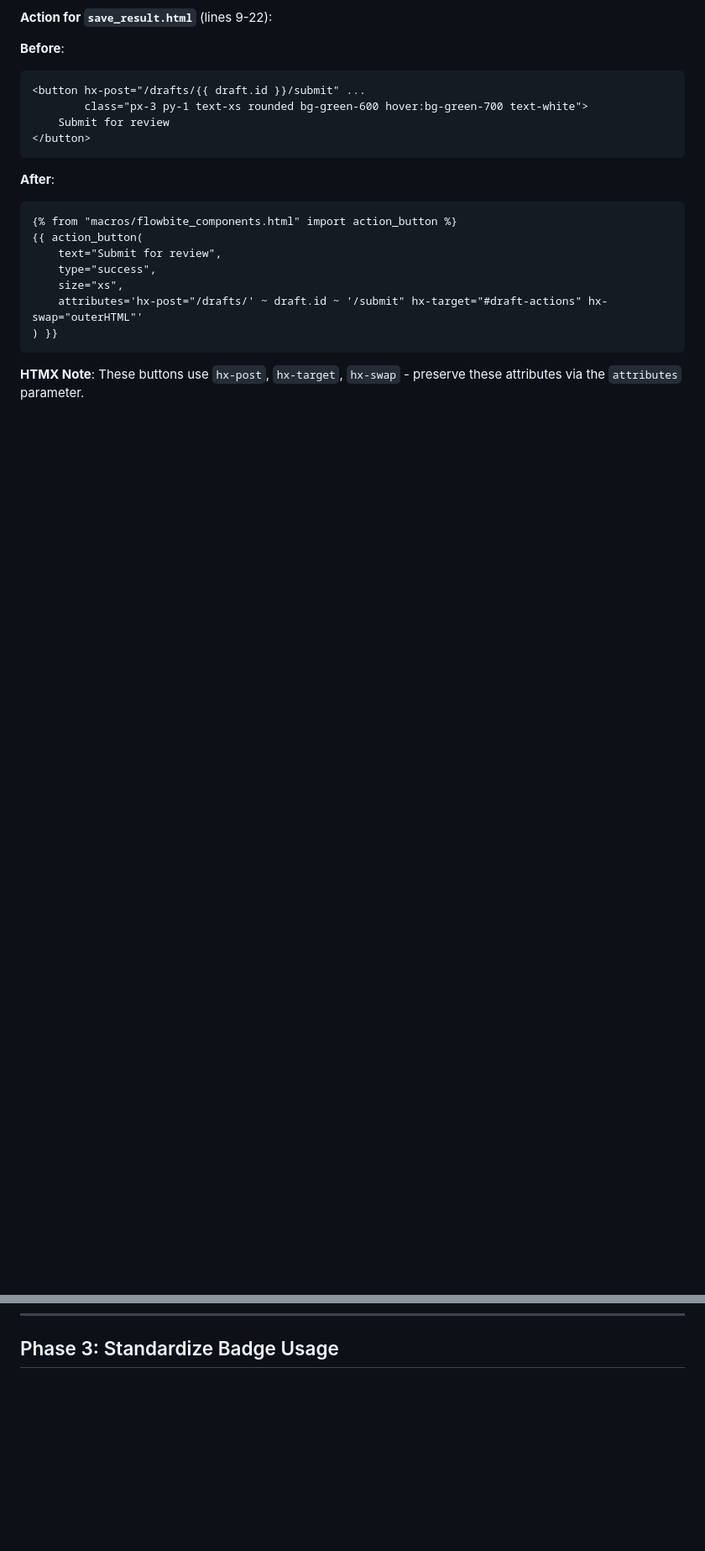
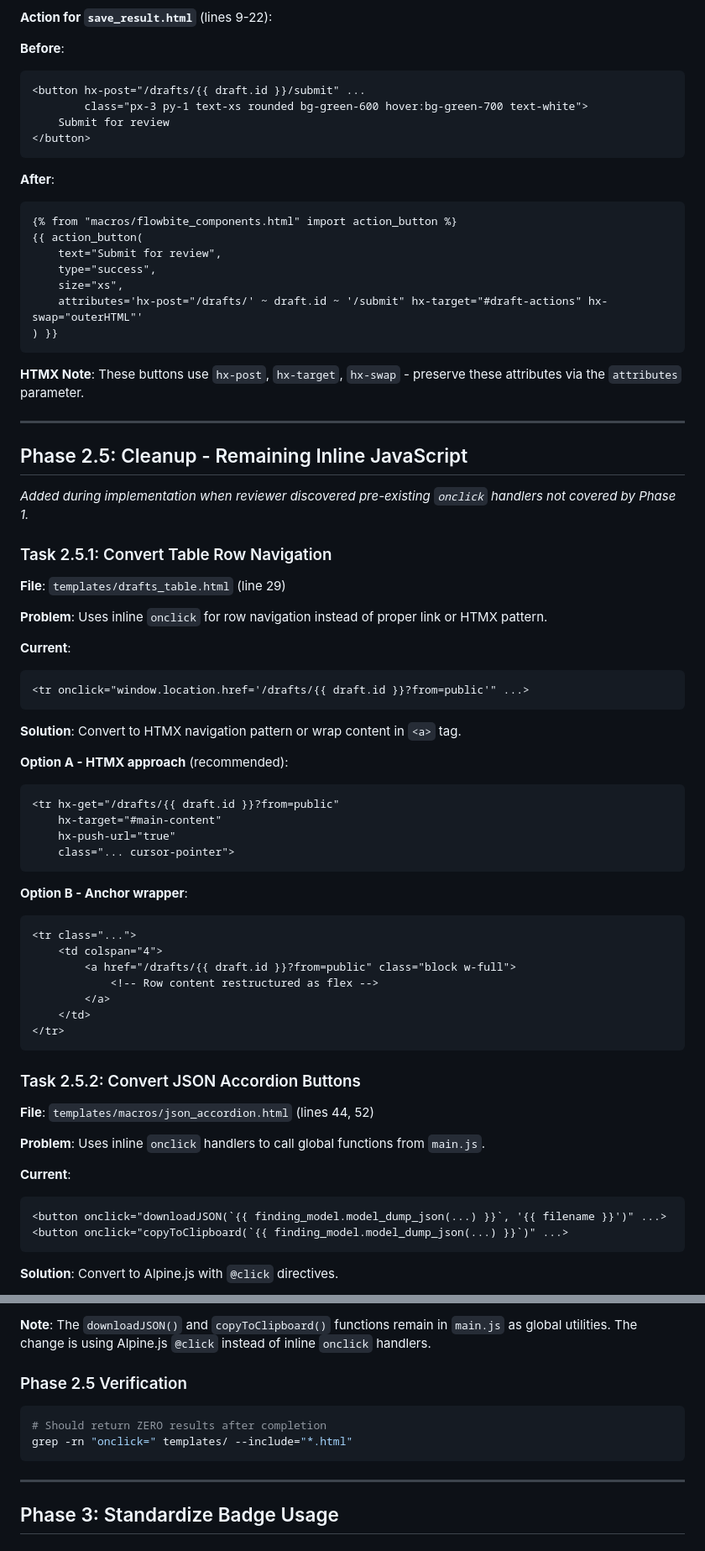
Before and after one commit to openimagingdata/FindingModelForge, a Markdown page: tasks/frontend_cleanup.md, 2 parts joined by grey strips. Shown at 84% size. Rendered like a GitHub page; blank space fills up the shorter version.

Commit message:
docs: Update frontend cleanup plan with progress and Phase 2.5
🤖 Generated with [Claude Code](https://claude.com/claude-code)

Co-Authored-By: Claude Opus 4.5 <noreply@anthropic.com>

````diff
--- a/tasks/frontend_cleanup.md
+++ b/tasks/frontend_cleanup.md
@@ -451,3 +464,53 @@ Create a reference section in `templates/PATTERNS.md` (or update existing) docum
 
 ---
 
+## Phase 2.5: Cleanup - Remaining Inline JavaScript
+
+*Added during implementation when reviewer discovered pre-existing `onclick` handlers not covered by Phase 1.*
+
+### Task 2.5.1: Convert Table Row Navigation
+
+**File**: `templates/drafts_table.html` (line 29)
+
+**Problem**: Uses inline `onclick` for row navigation instead of proper link or HTMX pattern.
+
+**Current**:
+```html
+<tr onclick="window.location.href='/drafts/{{ draft.id }}?from=public'" ...>
+```
+
+**Solution**: Convert to HTMX navigation pattern or wrap content in `<a>` tag.
+
+**Option A - HTMX approach** (recommended):
+```html
+<tr hx-get="/drafts/{{ draft.id }}?from=public"
+    hx-target="#main-content"
+    hx-push-url="true"
+    class="... cursor-pointer">
+```
+
+**Option B - Anchor wrapper**:
+```html
+<tr class="...">
+    <td colspan="4">
+        <a href="/drafts/{{ draft.id }}?from=public" class="block w-full">
+            <!-- Row content restructured as flex -->
+        </a>
+    </td>
+</tr>
+```
+
+### Task 2.5.2: Convert JSON Accordion Buttons
+
+**File**: `templates/macros/json_accordion.html` (lines 44, 52)
+
+**Problem**: Uses inline `onclick` handlers to call global functions from `main.js`.
+
+**Current**:
+```html
+<button onclick="downloadJSON(`{{ finding_model.model_dump_json(...) }}`, '{{ filename }}')" ...>
+<button onclick="copyToClipboard(`{{ finding_model.model_dump_json(...) }}`)" ...>
+```
+
+**Solution**: Convert to Alpine.js with `@click` directives.
+
@@ -454,3 +536,14 @@ Create a reference section in `templates/PATTERNS.md` (or update existing) docum
+**Note**: The `downloadJSON()` and `copyToClipboard()` functions remain in `main.js` as global utilities. The change is using Alpine.js `@click` instead of inline `onclick` handlers.
+
+### Phase 2.5 Verification
+
+```bash
+# Should return ZERO results after completion
+grep -rn "onclick=" templates/ --include="*.html"
+```
+
+---
+
 ## Phase 3: Standardize Badge Usage
 
 ### Task 3.1: Update Draft Result Fragments
````
Also changed, not shown: other parts of tasks/frontend_cleanup.md (+33 -1 lines).
